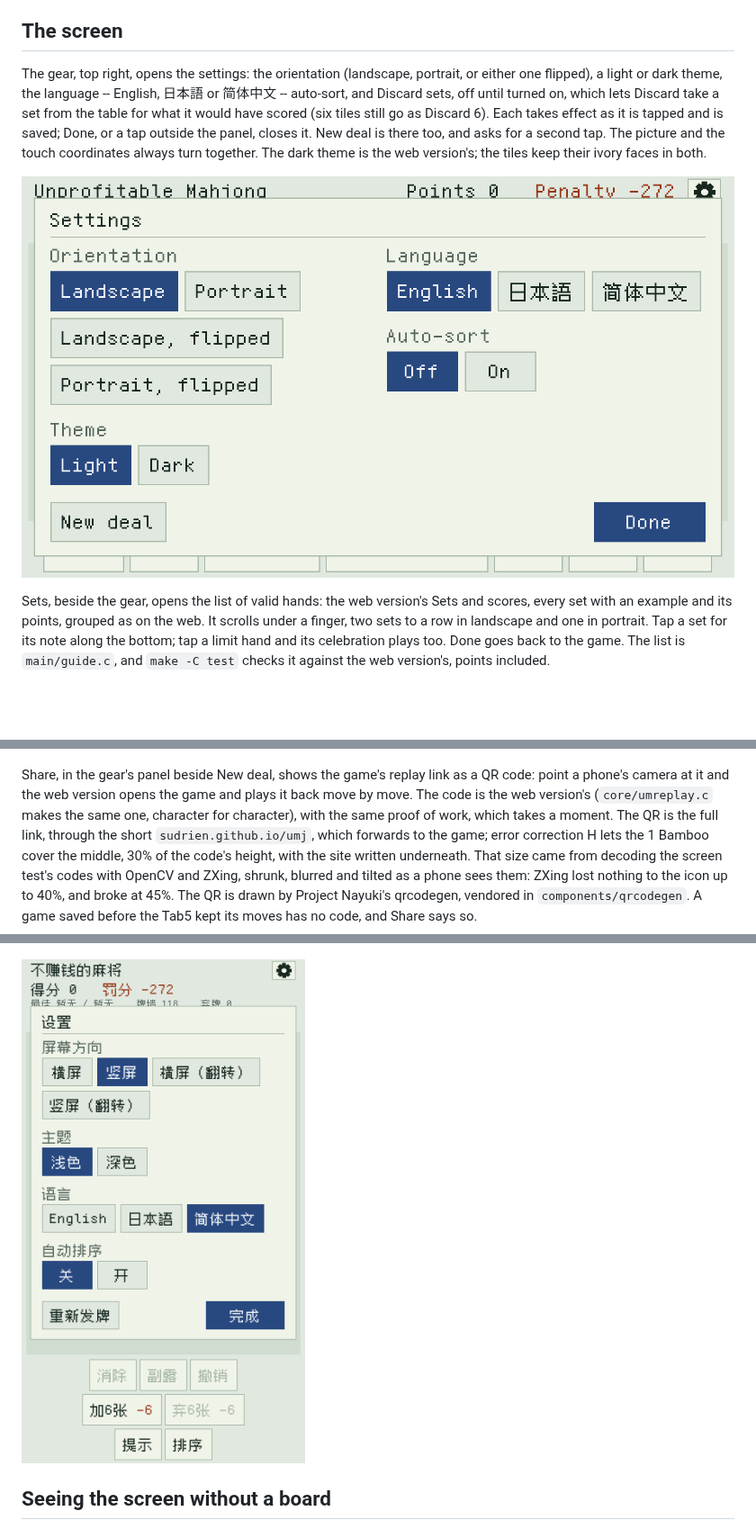
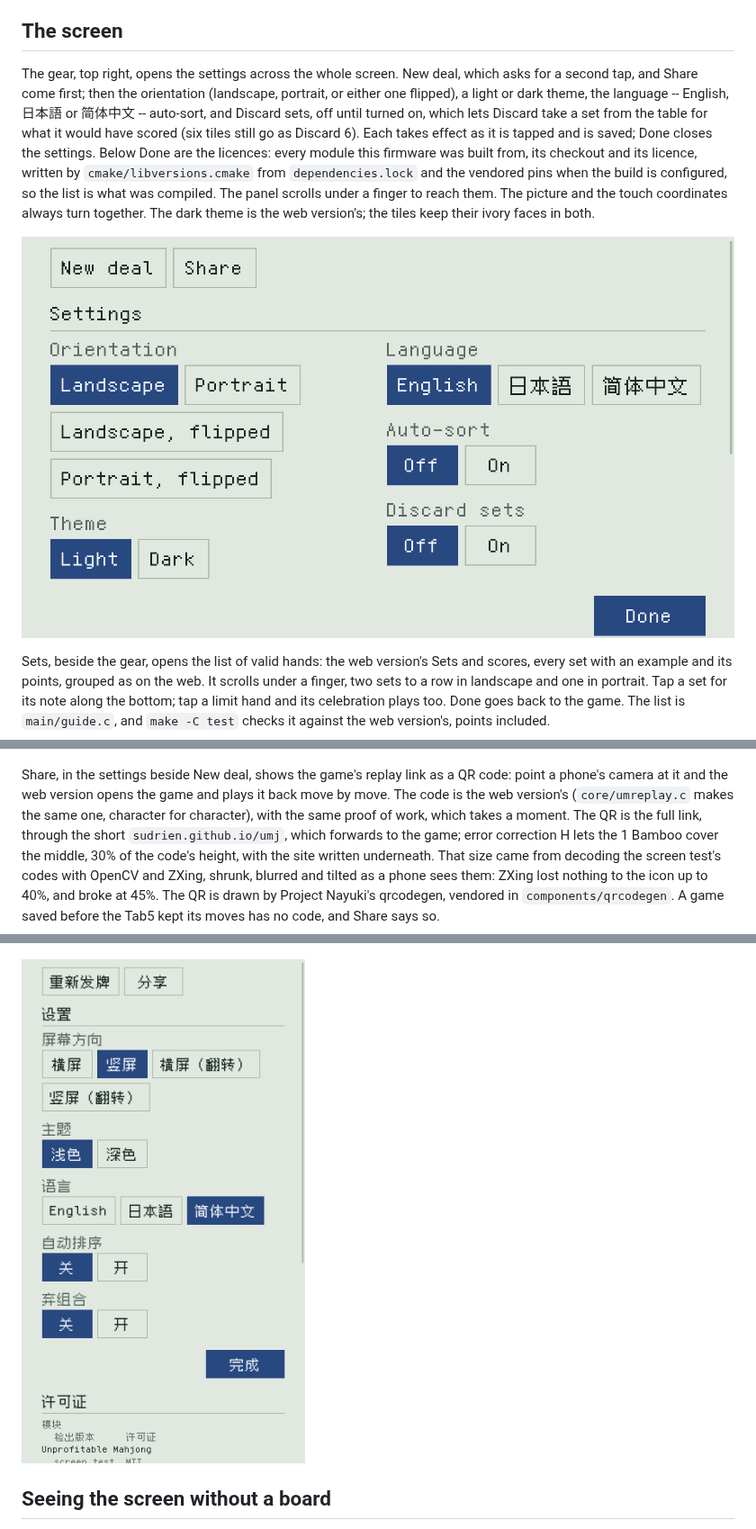
Before and after one commit to Sudrien/unprofitable-mahjong, a Markdown page: m5tab5/README.md, 3 parts joined by grey strips. Shown at 90% size. GitHub-like rendering; pictures changed too: m5tab5/screenshots/settings-portrait-zh.png, m5tab5/screenshots/settings.png; blank space fills up the shorter version.

```diff
--- a/m5tab5/README.md
+++ b/m5tab5/README.md
@@ -42,13 +42,18 @@ dependency until something is.
 
 ## The screen
 
-The gear, top right, opens the settings: the orientation (landscape,
-portrait, or either one flipped), a light or dark theme, the language
--- English, 日本語 or 简体中文 -- auto-sort, and Discard sets, off
-until turned on, which lets Discard take a set from the table for what
-it would have scored (six tiles still go as Discard 6). Each takes effect as it
-is tapped and is saved; Done, or a tap outside the panel, closes it.
-New deal is there too, and asks for a second tap. The picture
+The gear, top right, opens the settings across the whole screen. New
+deal, which asks for a second tap, and Share come first; then the
+orientation (landscape, portrait, or either one flipped), a light or
+dark theme, the language -- English, 日本語 or 简体中文 -- auto-sort,
+and Discard sets, off until turned on, which lets Discard take a set
+from the table for what it would have scored (six tiles still go as
+Discard 6). Each takes effect as it is tapped and is saved; Done closes
+the settings. Below Done are the licences: every module this firmware
+was built from, its checkout and its licence, written by
+`cmake/libversions.cmake` from `dependencies.lock` and the vendored pins
+when the build is configured, so the list is what was compiled. The
+panel scrolls under a finger to reach them. The picture
 and the touch coordinates always turn together. The dark theme is the
 web version's; the tiles keep their ivory faces in both.
 
@@ -64,7 +69,7 @@ the web version's, points included.
 
 ![Sets](screenshots/sets.png)
 
-Share, in the gear's panel beside New deal, shows the game's replay link
+Share, in the settings beside New deal, shows the game's replay link
 as a QR code: point a phone's camera at it and the web version opens the
 game and plays it back move by move. The code is the web version's
 (`core/umreplay.c` makes the same one, character for character), with
```
Also changed, not shown: 8 other files.
